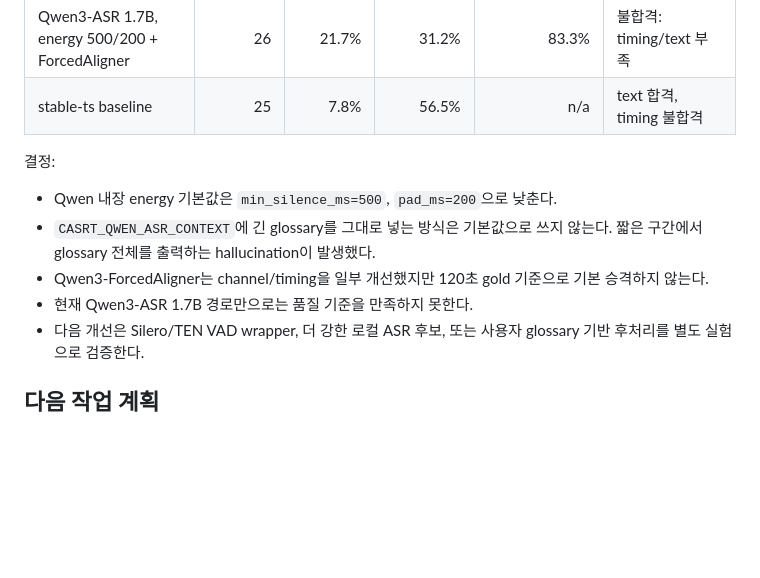
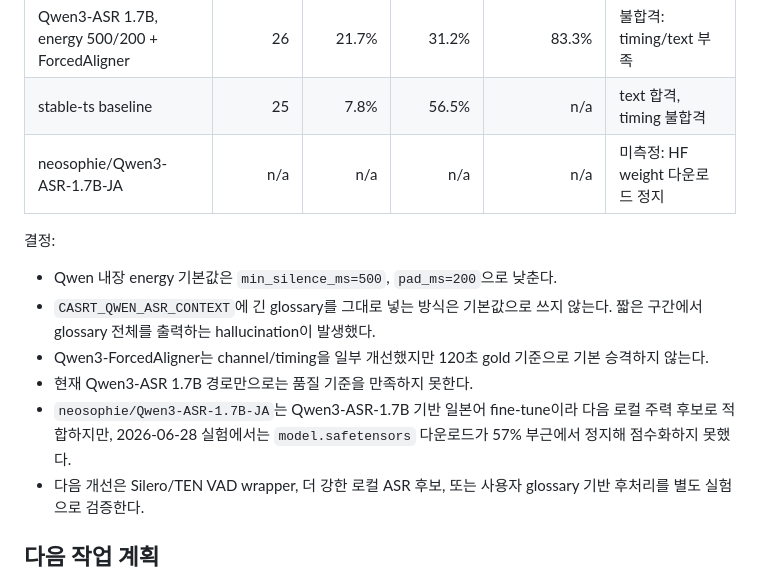
Before and after one commit to functionmodtick0/custom-asmr-srt-stack, a Markdown page: docs/local-asr-pipeline.md, the part around the change. GitHub-like rendering; blank space fills up the shorter version.

Commit message:
docs: record qwen quality findings

```diff
--- a/docs/local-asr-pipeline.md
+++ b/docs/local-asr-pipeline.md
@@ -291,6 +291,7 @@ data/outputs/eval-csv-srt-01-full.srt에서 120초 crop
 | Qwen3-ASR 1.7B, energy 500/200 + context | 26 | 46.5% | 25.0% | 66.7% | 불합격: context hallucination |
 | Qwen3-ASR 1.7B, energy 500/200 + ForcedAligner | 26 | 21.7% | 31.2% | 83.3% | 불합격: timing/text 부족 |
 | stable-ts baseline | 25 | 7.8% | 56.5% | n/a | text 합격, timing 불합격 |
+| neosophie/Qwen3-ASR-1.7B-JA | n/a | n/a | n/a | n/a | 미측정: HF weight 다운로드 정지 |
 
 결정:
 
@@ -298,6 +299,7 @@ data/outputs/eval-csv-srt-01-full.srt에서 120초 crop
 - `CASRT_QWEN_ASR_CONTEXT`에 긴 glossary를 그대로 넣는 방식은 기본값으로 쓰지 않는다. 짧은 구간에서 glossary 전체를 출력하는 hallucination이 발생했다.
 - Qwen3-ForcedAligner는 channel/timing을 일부 개선했지만 120초 gold 기준으로 기본 승격하지 않는다.
 - 현재 Qwen3-ASR 1.7B 경로만으로는 품질 기준을 만족하지 못한다.
+- `neosophie/Qwen3-ASR-1.7B-JA`는 Qwen3-ASR-1.7B 기반 일본어 fine-tune이라 다음 로컬 주력 후보로 적합하지만, 2026-06-28 실험에서는 `model.safetensors` 다운로드가 57% 부근에서 정지해 점수화하지 못했다.
 - 다음 개선은 Silero/TEN VAD wrapper, 더 강한 로컬 ASR 후보, 또는 사용자 glossary 기반 후처리를 별도 실험으로 검증한다.
 
 ## 다음 작업 계획
```
Also changed, not shown: docs/product-decisions.md (+1 -0 lines).
